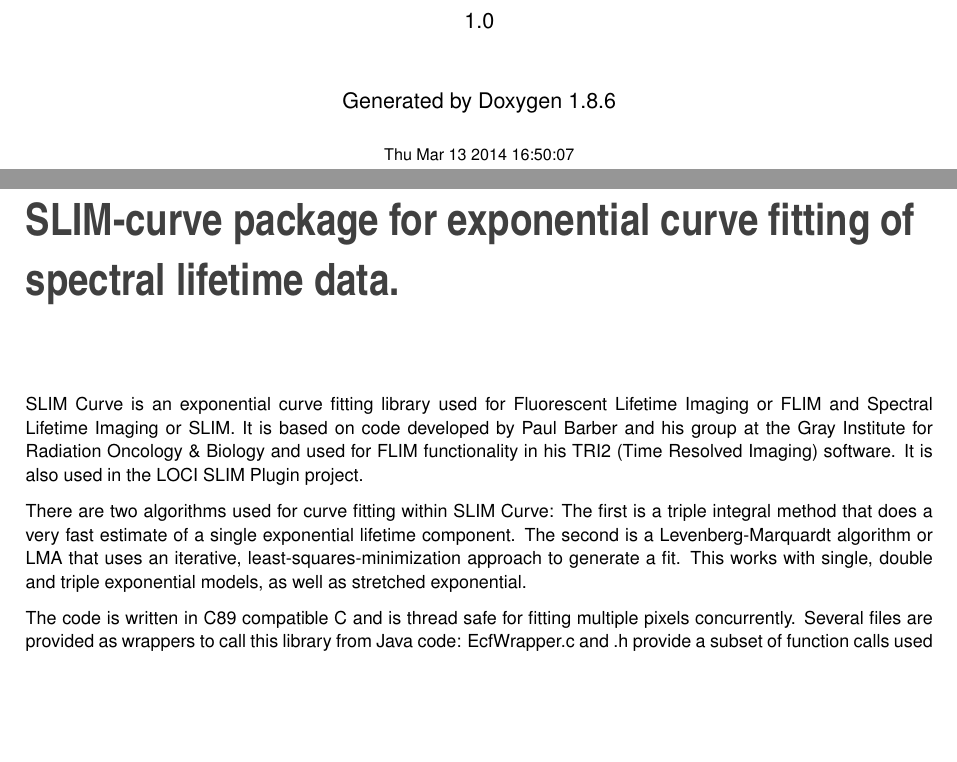
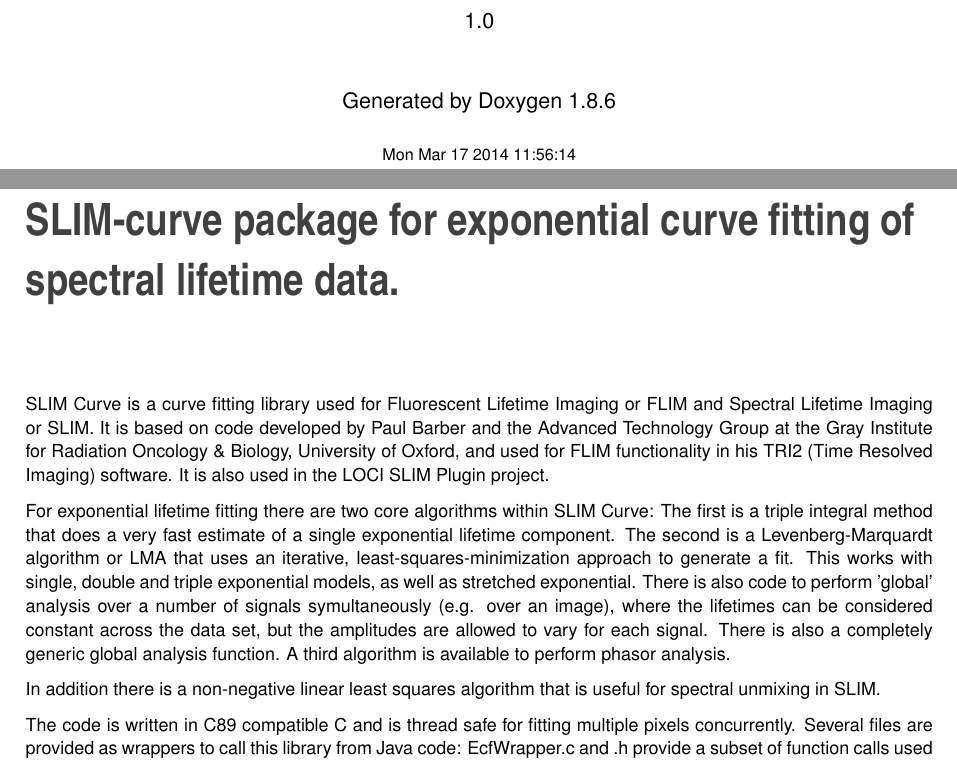
Before and after one commit to flimlib/flimlib, a LaTeX thesis (src/main/c/doc/latex/refman.tex, which reads src/main/c/doc/latex/index.tex): two parts of pages 1 and 5 of 31, joined at a grey line, cut so that both start at the same text, the shorter picture padded with empty space. Compiled offline with pdfLaTeX.

Commit message:
Ran doxygen with updated README.

```diff
--- a/src/main/c/doc/latex/index.tex
+++ b/src/main/c/doc/latex/index.tex
@@ -1,6 +1,8 @@
-S\-L\-I\-M Curve is an exponential curve fitting library used for Fluorescent Lifetime Imaging or F\-L\-I\-M and Spectral Lifetime Imaging or S\-L\-I\-M. It is based on code developed by Paul Barber and his group at the Gray Institute for Radiation Oncology \& Biology and used for F\-L\-I\-M functionality in his T\-R\-I2 (Time Resolved Imaging) software. It is also used in the L\-O\-C\-I S\-L\-I\-M Plugin project.
+S\-L\-I\-M Curve is a curve fitting library used for Fluorescent Lifetime Imaging or F\-L\-I\-M and Spectral Lifetime Imaging or S\-L\-I\-M. It is based on code developed by Paul Barber and the Advanced Technology Group at the Gray Institute for Radiation Oncology \& Biology, University of Oxford, and used for F\-L\-I\-M functionality in his T\-R\-I2 (Time Resolved Imaging) software. It is also used in the L\-O\-C\-I S\-L\-I\-M Plugin project.
 
-There are two algorithms used for curve fitting within S\-L\-I\-M Curve\-: The first is a triple integral method that does a very fast estimate of a single exponential lifetime component. The second is a Levenberg-\/\-Marquardt algorithm or L\-M\-A that uses an iterative, least-\/squares-\/minimization approach to generate a fit. This works with single, double and triple exponential models, as well as stretched exponential.
+For exponential lifetime fitting there are two core algorithms within S\-L\-I\-M Curve\-: The first is a triple integral method that does a very fast estimate of a single exponential lifetime component. The second is a Levenberg-\/\-Marquardt algorithm or L\-M\-A that uses an iterative, least-\/squares-\/minimization approach to generate a fit. This works with single, double and triple exponential models, as well as stretched exponential. There is also code to perform 'global' analysis over a number of signals symultaneously (e.\-g. over an image), where the lifetimes can be considered constant across the data set, but the amplitudes are allowed to vary for each signal. There is also a completely generic global analysis function. A third algorithm is available to perform phasor analysis.
+
+In addition there is a non-\/negative linear least squares algorithm that is useful for spectral unmixing in S\-L\-I\-M.
 
 The code is written in C89 compatible C and is thread safe for fitting multiple pixels concurrently. Several files are provided as wrappers to call this library from Java code\-: Ecf\-Wrapper.\-c and .h provide a subset of function calls used by S\-L\-I\-M Plugin, these may be invoked directly from Java using J\-N\-A. In addition there is a Java Curve\-Fitter project that provides a wrapper to the S\-L\-I\-M Curve code. This invokes the C code using J\-N\-I, with loci\-\_\-curvefitter\-\_\-\-S\-L\-I\-M\-Curve\-Fitter.\-c and .h.
 
--- a/src/main/c/doc/latex/refman.tex
+++ b/src/main/c/doc/latex/refman.tex
@@ -67,8 +67,8 @@
 \fancyhead[RO]{\fancyplain{}{\bfseries\thepage}}
 \fancyfoot[LE]{\fancyplain{}{}}
 \fancyfoot[CE]{\fancyplain{}{}}
-\fancyfoot[RE]{\fancyplain{}{\bfseries\scriptsize Generated on Thu Mar 13 2014 16\-:50\-:07 for S\-L\-I\-M Curve by Doxygen }}
-\fancyfoot[LO]{\fancyplain{}{\bfseries\scriptsize Generated on Thu Mar 13 2014 16\-:50\-:07 for S\-L\-I\-M Curve by Doxygen }}
+\fancyfoot[RE]{\fancyplain{}{\bfseries\scriptsize Generated on Mon Mar 17 2014 11\-:56\-:14 for S\-L\-I\-M Curve by Doxygen }}
+\fancyfoot[LO]{\fancyplain{}{\bfseries\scriptsize Generated on Mon Mar 17 2014 11\-:56\-:14 for S\-L\-I\-M Curve by Doxygen }}
 \fancyfoot[CO]{\fancyplain{}{}}
 \fancyfoot[RO]{\fancyplain{}{}}
 \renewcommand{\footrulewidth}{0.4pt}
@@ -120,7 +120,7 @@
 \vspace*{1cm}
 {\large Generated by Doxygen 1.8.6}\\
 \vspace*{0.5cm}
-{\small Thu Mar 13 2014 16:50:07}\\
+{\small Mon Mar 17 2014 11:56:14}\\
 \end{center}
 \end{titlepage}
 \clearemptydoublepage
```
Also changed, not shown: src/main/c/doc/latex/refman.pdf, src/main/c/doc/pdf/SLIM-Curve_1.0.pdf, 12 other files.
